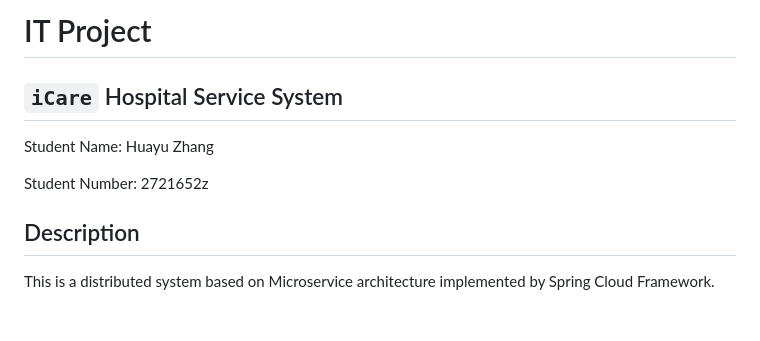
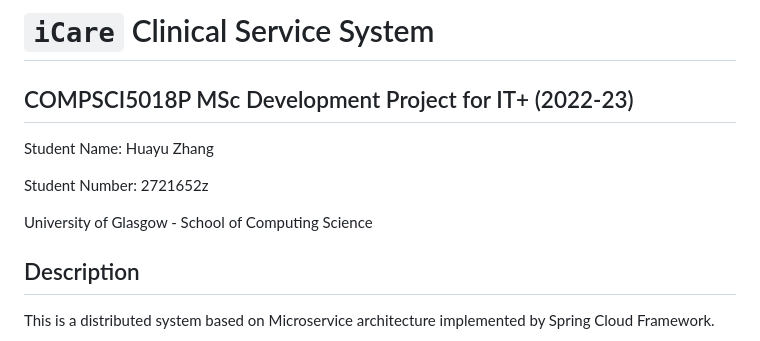
Before and after one commit to levihuayuzhang/icare, a Markdown page: README.md, the part around the change. Rendered like a GitHub page; blank space fills up the shorter version.

Commit message:
info on school

```diff
--- a/README.md
+++ b/README.md
@@ -1,10 +1,12 @@
-# IT Project
+# `iCare` Clinical Service System
 
-## `iCare` Hospital Service System
+## COMPSCI5018P MSc Development Project for IT+ (2022-23)
 
 Student Name: Huayu Zhang
 
 Student Number: 2721652z
+
+University of Glasgow - School of Computing Science
 
 ## Description
 This is a distributed system based on Microservice architecture implemented by Spring Cloud Framework.
```
